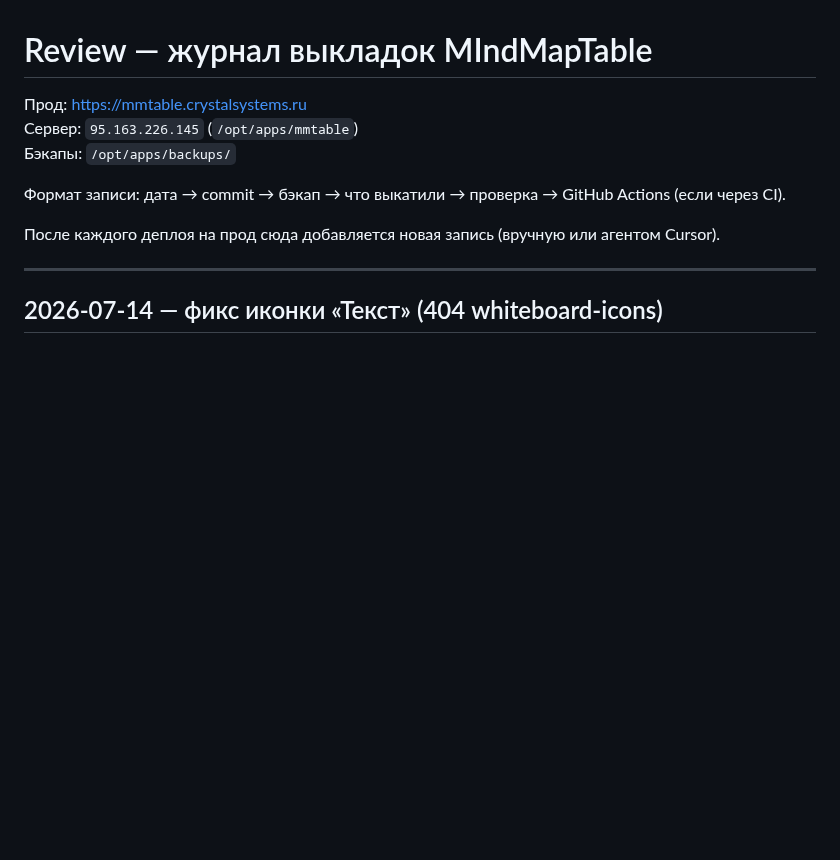
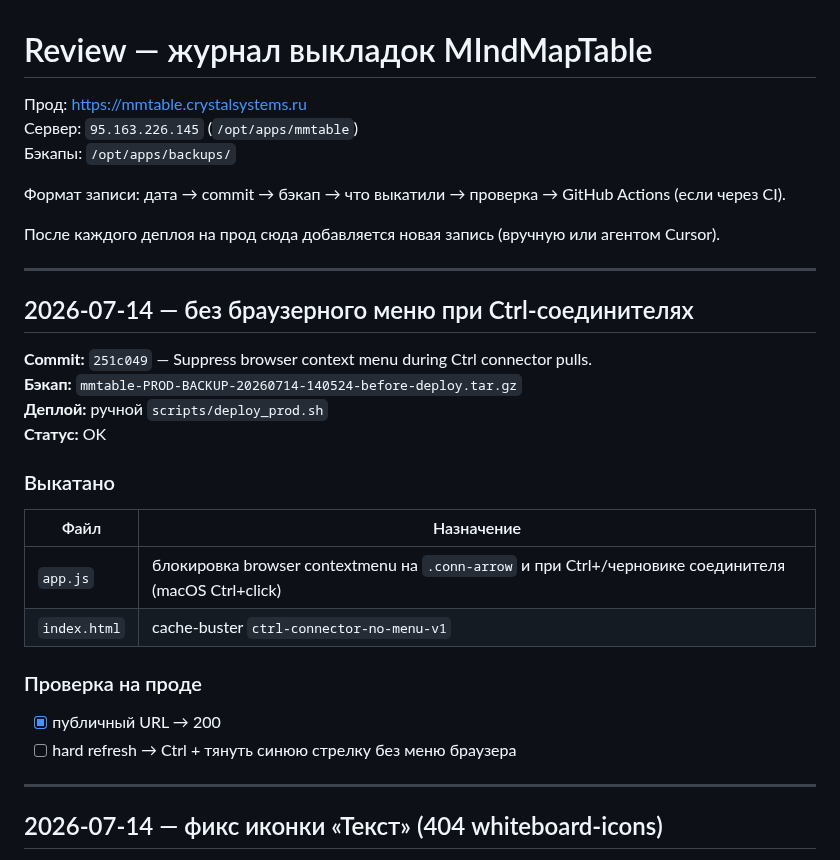
Before and after one commit to skitoand/mmtables, a Markdown page: REVIEW.md, the part around the change. Rendered like a GitHub page; blank space fills up the shorter version.

Commit message:
Document production deploy 2026-07-14 for Ctrl connector menu fix.
Co-authored-by: Cursor <cursoragent@cursor.com>

```diff
--- a/REVIEW.md
+++ b/REVIEW.md
@@ -7,6 +7,27 @@
 Формат записи: дата → commit → бэкап → что выкатили → проверка → GitHub Actions (если через CI).
 
 После каждого деплоя на прод сюда добавляется новая запись (вручную или агентом Cursor).
+
+---
+
+## 2026-07-14 — без браузерного меню при Ctrl-соединителях
+
+**Commit:** `251c049` — Suppress browser context menu during Ctrl connector pulls.
+**Бэкап:** `mmtable-PROD-BACKUP-20260714-140524-before-deploy.tar.gz`
+**Деплой:** ручной `scripts/deploy_prod.sh`
+**Статус:** OK
+
+### Выкатано
+
+| Файл | Назначение |
+|------|------------|
+| `app.js` | блокировка browser contextmenu на `.conn-arrow` и при Ctrl+/черновике соединителя (macOS Ctrl+click) |
+| `index.html` | cache-buster `ctrl-connector-no-menu-v1` |
+
+### Проверка на проде
+
+- [x] публичный URL → 200
+- [ ] hard refresh → Ctrl + тянуть синюю стрелку без меню браузера
 
 ---
 
```
